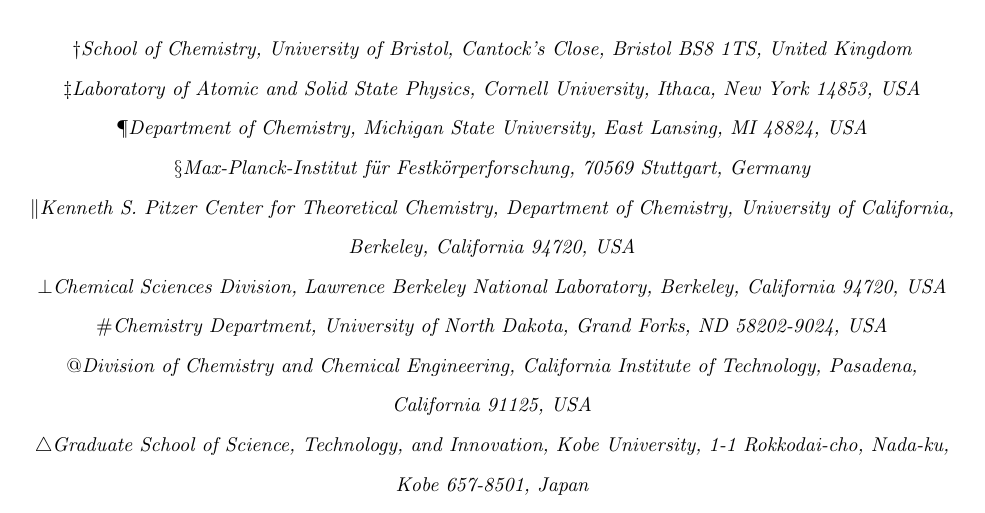
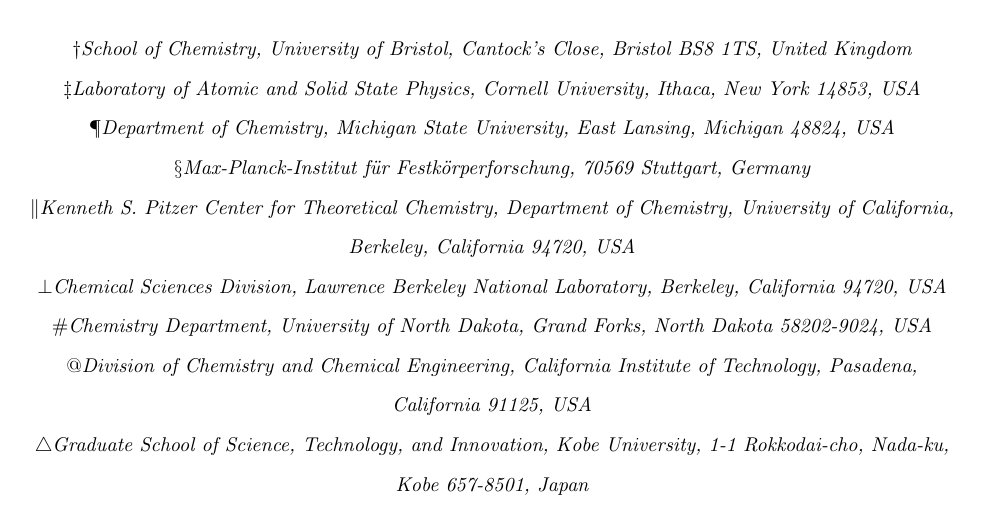
Before and after one commit to januseriksen/SI-benzene-paper, a LaTeX paper (si.tex): part of page 2 of 45, cut so that both start at the same text. Compiled offline with pdfLaTeX.

Commit message:
updates prior to final read-through

```diff
--- a/si.tex
+++ b/si.tex
@@ -42,22 +42,22 @@
 \author{Tyler A. Anderson}
 \affiliation{Laboratory of Atomic and Solid State Physics, Cornell University, Ithaca, New York 14853, USA}
 \author{J. Emiliano Deustua}
-\affiliation{Department of Chemistry, Michigan State University, East Lansing, MI 48824, USA}
+\affiliation{Department of Chemistry, Michigan State University, East Lansing, Michigan 48824, USA}
 \author{Khaldoon Ghanem}
 \affiliation{Max-Planck-Institut f{\"u}r Festk{\"o}rperforschung, 70569 Stuttgart, Germany}
 \author{Diptarka Hait}
 \affiliation{Kenneth S. Pitzer Center for Theoretical Chemistry, Department of Chemistry, University of California, Berkeley, California 94720, USA}
 \alsoaffiliation{Chemical Sciences Division, Lawrence Berkeley National Laboratory, Berkeley, California 94720, USA}
 \author{Mark R. Hoffmann}
-\affiliation{Chemistry Department, University of North Dakota, Grand Forks, ND 58202-9024, USA}
+\affiliation{Chemistry Department, University of North Dakota, Grand Forks, North Dakota 58202-9024, USA}
 \author{Seunghoon Lee}
 \affiliation{Division of Chemistry and Chemical Engineering, California Institute of Technology, Pasadena, California 91125, USA}
 \author{Daniel S. Levine}
 \affiliation{Kenneth S. Pitzer Center for Theoretical Chemistry, Department of Chemistry, University of California, Berkeley, California 94720, USA}
 \author{Ilias Magoulas}
-\affiliation{Department of Chemistry, Michigan State University, East Lansing, MI 48824, USA}
+\affiliation{Department of Chemistry, Michigan State University, East Lansing, Michigan 48824, USA}
 \author{Jun Shen}
-\affiliation{Department of Chemistry, Michigan State University, East Lansing, MI 48824, USA}
+\affiliation{Department of Chemistry, Michigan State University, East Lansing, Michigan 48824, USA}
 \author{Norman M. Tubman}
 \affiliation{Kenneth S. Pitzer Center for Theoretical Chemistry, Department of Chemistry, University of California, Berkeley, California 94720, USA}
 \author{K. Birgitta Whaley}
@@ -85,8 +85,8 @@
 \affiliation{Qingdao Institute for Theoretical and Computational Sciences, Shandong University, Qingdao, Shandong 266237, China}
 \author{Piotr Piecuch}
 \email{piecuch@chemistry.msu.edu}
-\affiliation{Department of Chemistry, Michigan State University, East Lansing, MI 48824, USA}
-\alsoaffiliation{Department of Physics and Astronomy, Michigan State University, East Lansing, MI 48824, USA}
+\affiliation{Department of Chemistry, Michigan State University, East Lansing, Michigan 48824, USA}
+\alsoaffiliation{Department of Physics and Astronomy, Michigan State University, East Lansing, Michigan 48824, USA}
 \author{Sandeep Sharma}
 \email{sandeep.sharma@colorado.edu}
 \affiliation{Department of Chemistry, The University of Colorado at Boulder, Boulder, Colorado 80302, USA}
```
Also changed, not shown: ms.pdf.
